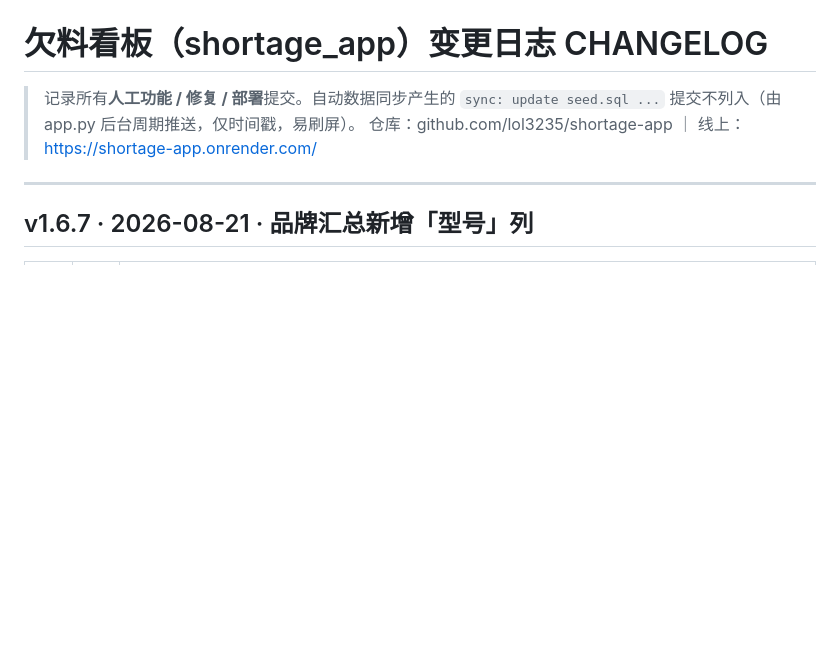
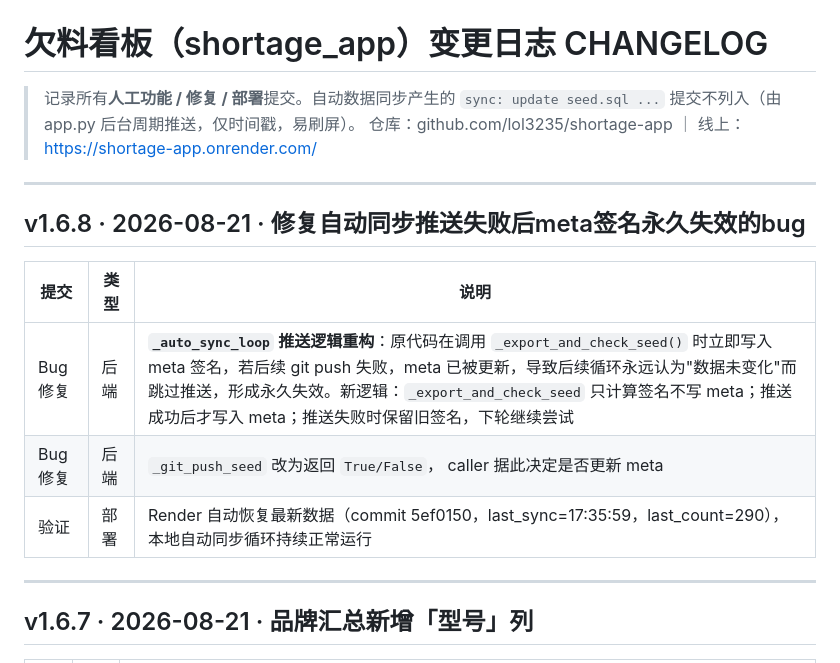
Before and after one commit to lol3235/shortage-app, a Markdown page: docs/CHANGELOG.md, the part around the change. Drawn GitHub-style; blank space fills up the shorter version.

Commit message:
docs: 更新CHANGELOG v1.6.8记录推送bug修复

```diff
--- a/docs/CHANGELOG.md
+++ b/docs/CHANGELOG.md
@@ -2,6 +2,16 @@
 
 > 记录所有**人工功能 / 修复 / 部署**提交。自动数据同步产生的 `sync: update seed.sql ...` 提交不列入（由 app.py 后台周期推送，仅时间戳，易刷屏）。
 > 仓库：github.com/lol3235/shortage-app ｜ 线上：https://shortage-app.onrender.com/
+
+---
+
+## v1.6.8 · 2026-08-21 · 修复自动同步推送失败后meta签名永久失效的bug
+
+| 提交 | 类型 | 说明 |
+|---|---|---|
+| Bug修复 | 后端 | **`_auto_sync_loop` 推送逻辑重构**：原代码在调用 `_export_and_check_seed()` 时立即写入 meta 签名，若后续 git push 失败，meta 已被更新，导致后续循环永远认为"数据未变化"而跳过推送，形成永久失效。新逻辑：`_export_and_check_seed` 只计算签名不写 meta；推送成功后才写入 meta；推送失败时保留旧签名，下轮继续尝试 |
+| Bug修复 | 后端 | `_git_push_seed` 改为返回 `True/False`， caller 据此决定是否更新 meta |
+| 验证 | 部署 | Render 自动恢复最新数据（commit 5ef0150，last_sync=17:35:59，last_count=290），本地自动同步循环持续正常运行 |
 
 ---
 
```
